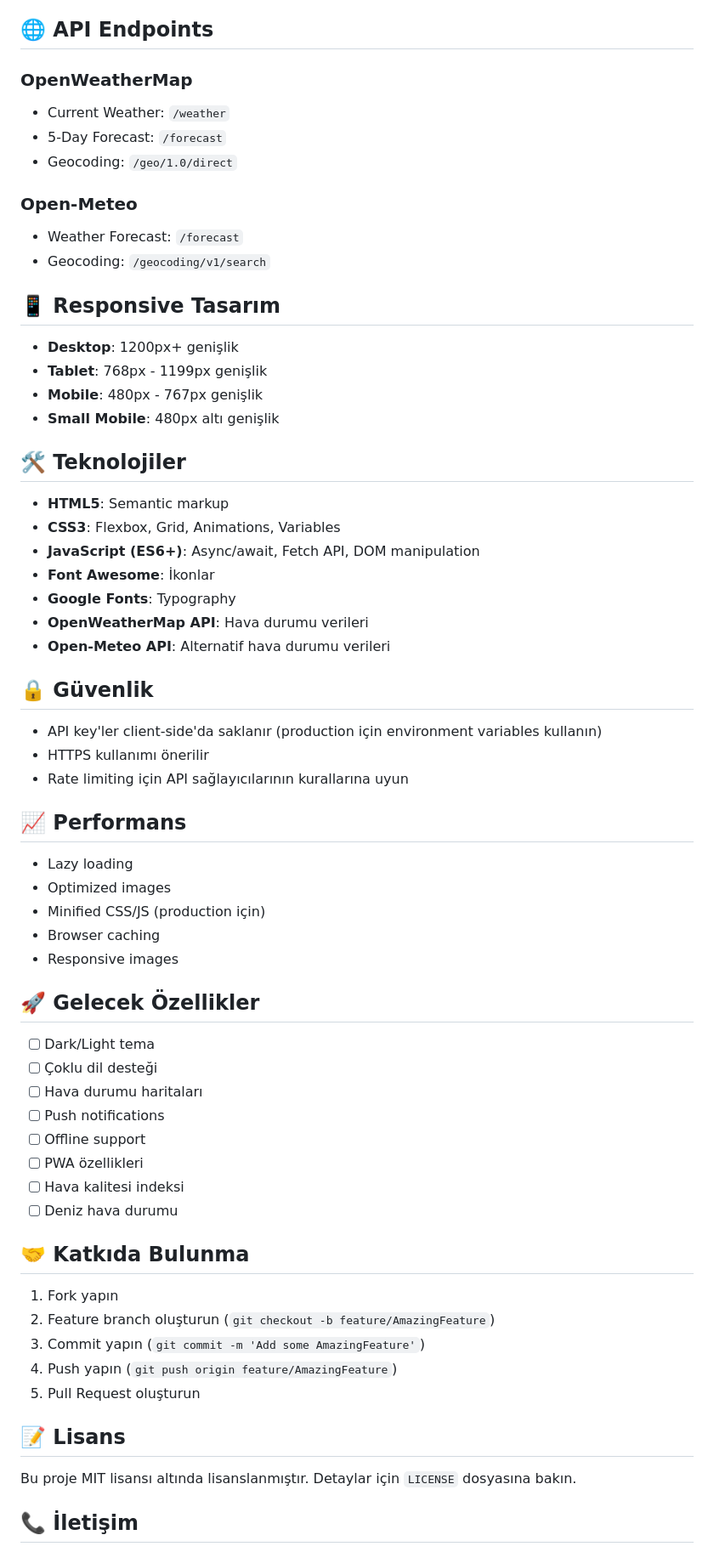
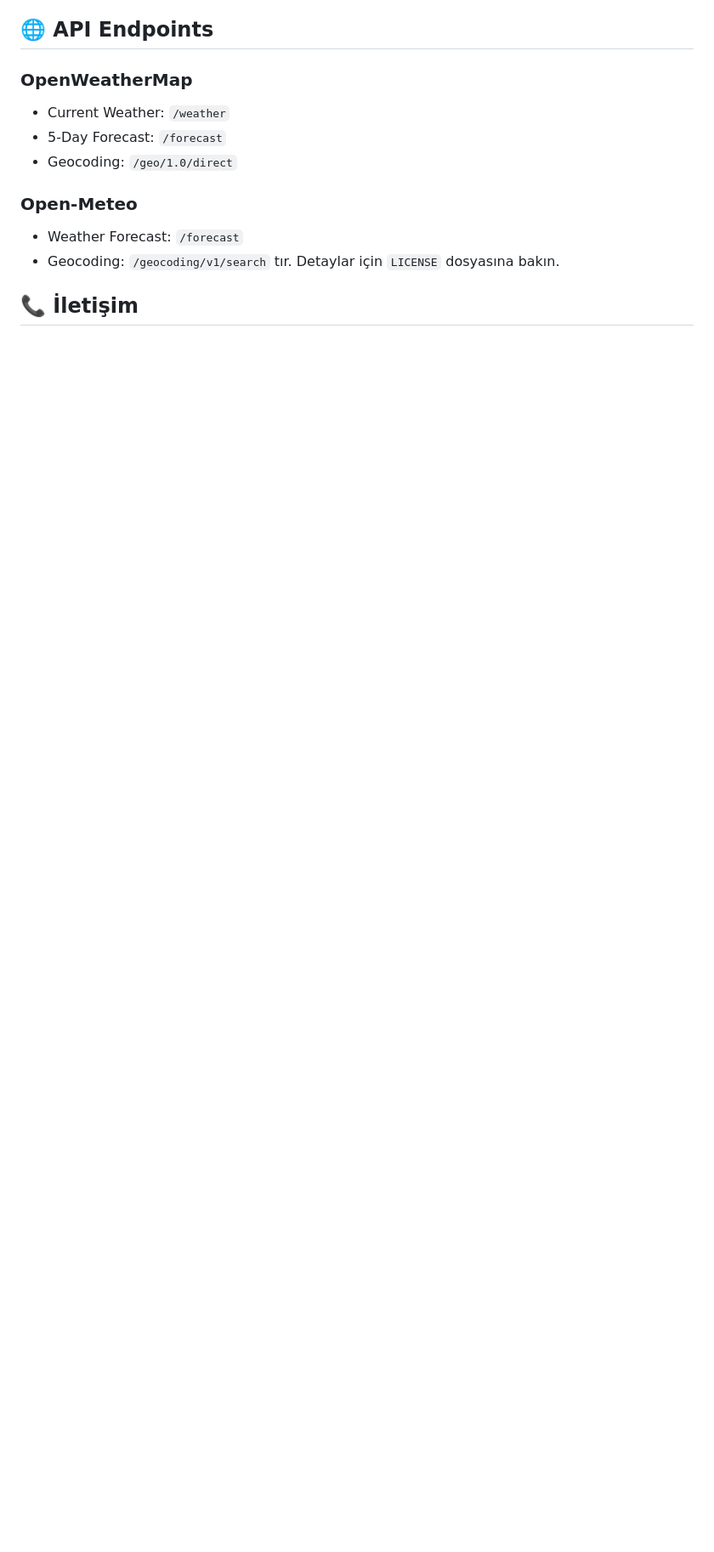
Before and after one commit to baharraksu/HavaDurumu, a Markdown page: README.md, the part around one of its changes. Shown at 85% size. Rendered like a GitHub page; blank space fills up the shorter version.

```diff
--- a/README.md
+++ b/README.md
@@ -91,59 +91,6 @@ const config = {
 ### Open-Meteo
 - Weather Forecast: `/forecast`
 - Geocoding: `/geocoding/v1/search`
-
-## 📱 Responsive Tasarım
-
-- **Desktop**: 1200px+ genişlik
-- **Tablet**: 768px - 1199px genişlik
-- **Mobile**: 480px - 767px genişlik
-- **Small Mobile**: 480px altı genişlik
-
-## 🛠️ Teknolojiler
-
-- **HTML5**: Semantic markup
-- **CSS3**: Flexbox, Grid, Animations, Variables
-- **JavaScript (ES6+)**: Async/await, Fetch API, DOM manipulation
-- **Font Awesome**: İkonlar
-- **Google Fonts**: Typography
-- **OpenWeatherMap API**: Hava durumu verileri
-- **Open-Meteo API**: Alternatif hava durumu verileri
-
-## 🔒 Güvenlik
-
-- API key'ler client-side'da saklanır (production için environment variables kullanın)
-- HTTPS kullanımı önerilir
-- Rate limiting için API sağlayıcılarının kurallarına uyun
-
-## 📈 Performans
-
-- Lazy loading
-- Optimized images
-- Minified CSS/JS (production için)
-- Browser caching
-- Responsive images
-
-## 🚀 Gelecek Özellikler
-
-- [ ] Dark/Light tema
-- [ ] Çoklu dil desteği
-- [ ] Hava durumu haritaları
-- [ ] Push notifications
-- [ ] Offline support
-- [ ] PWA özellikleri
-- [ ] Hava kalitesi indeksi
-- [ ] Deniz hava durumu
-
-## 🤝 Katkıda Bulunma
-
-1. Fork yapın
-2. Feature branch oluşturun (`git checkout -b feature/AmazingFeature`)
-3. Commit yapın (`git commit -m 'Add some AmazingFeature'`)
-4. Push yapın (`git push origin feature/AmazingFeature`)
-5. Pull Request oluşturun
-
-## 📝 Lisans
-
-Bu proje MIT lisansı altında lisanslanmıştır. Detaylar için `LICENSE` dosyasına bakın.
+tır. Detaylar için `LICENSE` dosyasına bakın.
 
 ## 📞 İletişim
```
Also changed, not shown: other parts of README.md (+1 -13 lines).
